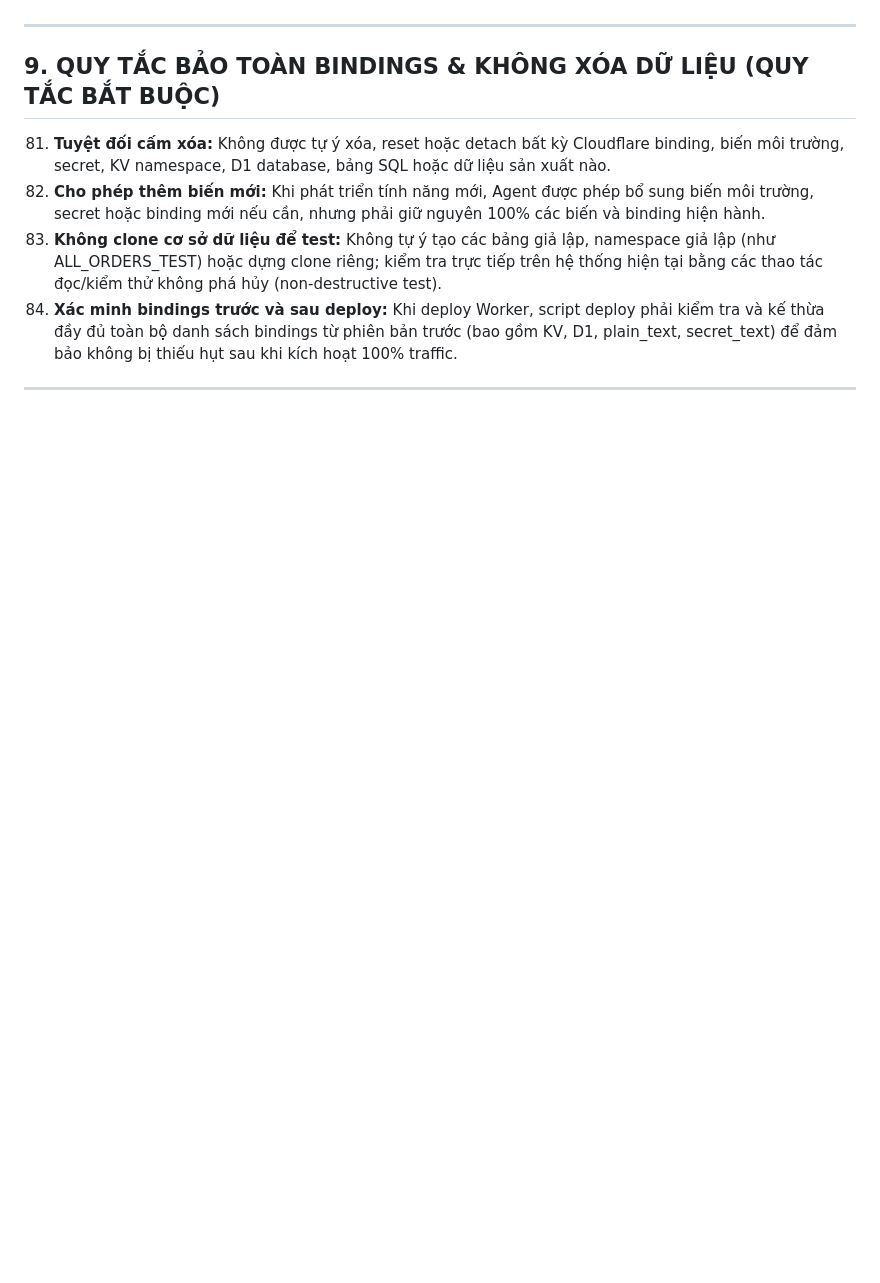
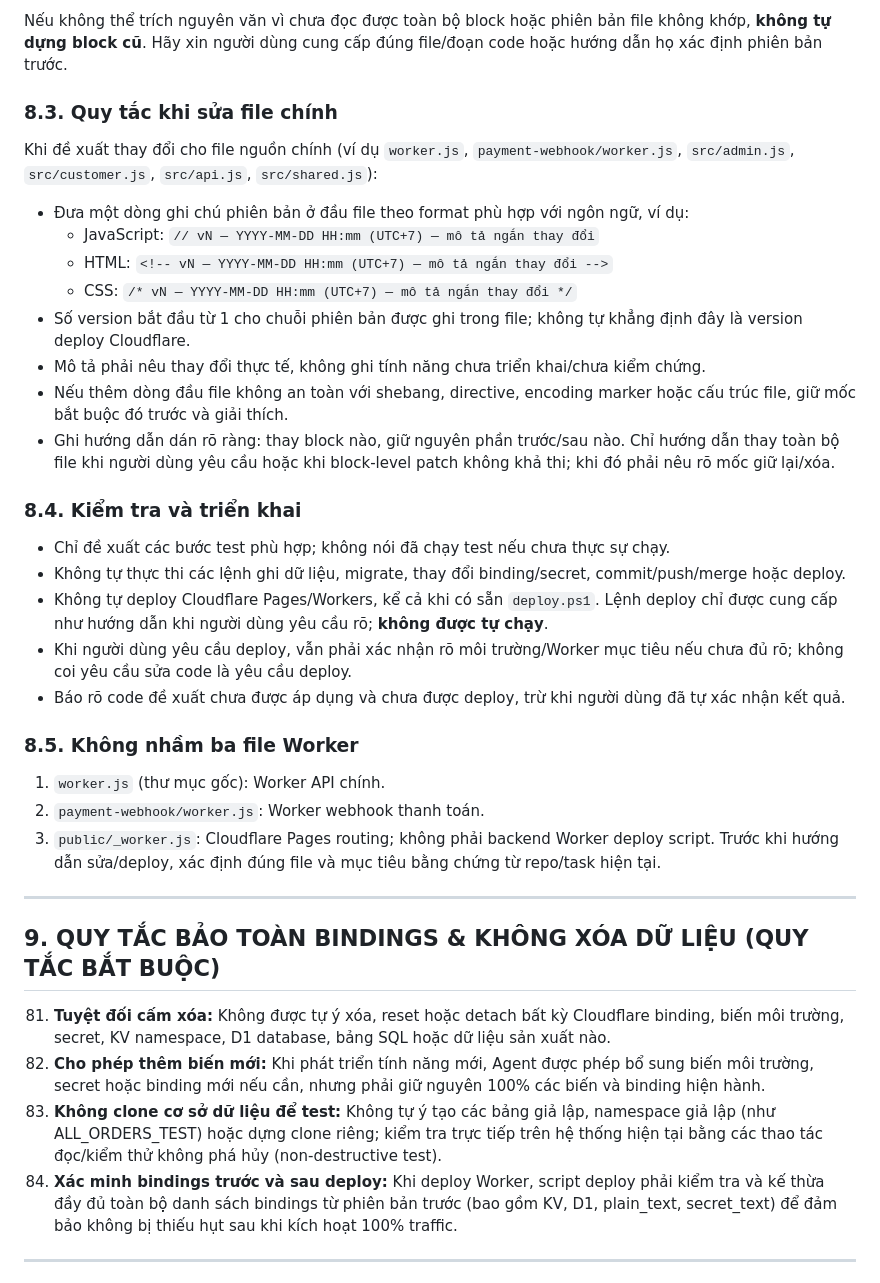
Before and after one commit to trinhhg/vpntrinhhg3, a Markdown page: AGENTS.md, the part around one of its changes. Drawn GitHub-style; blank space fills up the shorter version.

```diff
--- a/AGENTS.md
+++ b/AGENTS.md
@@ -173,3 +190,28 @@ Dự án quản lý 2 Cloudflare Workers:
+Nếu không thể trích nguyên văn vì chưa đọc được toàn bộ block hoặc phiên bản file không khớp, **không tự dựng block cũ**. Hãy xin người dùng cung cấp đúng file/đoạn code hoặc hướng dẫn họ xác định phiên bản trước.
+
+### 8.3. Quy tắc khi sửa file chính
+Khi đề xuất thay đổi cho file nguồn chính (ví dụ `worker.js`, `payment-webhook/worker.js`, `src/admin.js`, `src/customer.js`, `src/api.js`, `src/shared.js`):
+- Đưa một dòng ghi chú phiên bản ở đầu file theo format phù hợp với ngôn ngữ, ví dụ:
+  - JavaScript: `// vN — YYYY-MM-DD HH:mm (UTC+7) — mô tả ngắn thay đổi`
+  - HTML: `<!-- vN — YYYY-MM-DD HH:mm (UTC+7) — mô tả ngắn thay đổi -->`
+  - CSS: `/* vN — YYYY-MM-DD HH:mm (UTC+7) — mô tả ngắn thay đổi */`
+- Số version bắt đầu từ 1 cho chuỗi phiên bản được ghi trong file; không tự khẳng định đây là version deploy Cloudflare.
+- Mô tả phải nêu thay đổi thực tế, không ghi tính năng chưa triển khai/chưa kiểm chứng.
+- Nếu thêm dòng đầu file không an toàn với shebang, directive, encoding marker hoặc cấu trúc file, giữ mốc bắt buộc đó trước và giải thích.
+- Ghi hướng dẫn dán rõ ràng: thay block nào, giữ nguyên phần trước/sau nào. Chỉ hướng dẫn thay toàn bộ file khi người dùng yêu cầu hoặc khi block-level patch không khả thi; khi đó phải nêu rõ mốc giữ lại/xóa.
+
+### 8.4. Kiểm tra và triển khai
+- Chỉ đề xuất các bước test phù hợp; không nói đã chạy test nếu chưa thực sự chạy.
+- Không tự thực thi các lệnh ghi dữ liệu, migrate, thay đổi binding/secret, commit/push/merge hoặc deploy.
+- Không tự deploy Cloudflare Pages/Workers, kể cả khi có sẵn `deploy.ps1`. Lệnh deploy chỉ được cung cấp như hướng dẫn khi người dùng yêu cầu rõ; **không được tự chạy**.
+- Khi người dùng yêu cầu deploy, vẫn phải xác nhận rõ môi trường/Worker mục tiêu nếu chưa đủ rõ; không coi yêu cầu sửa code là yêu cầu deploy.
+- Báo rõ code đề xuất chưa được áp dụng và chưa được deploy, trừ khi người dùng đã tự xác nhận kết quả.
+
+### 8.5. Không nhầm ba file Worker
+1. `worker.js` (thư mục gốc): Worker API chính.
+2. `payment-webhook/worker.js`: Worker webhook thanh toán.
+3. `public/_worker.js`: Cloudflare Pages routing; không phải backend Worker deploy script.
+Trước khi hướng dẫn sửa/deploy, xác định đúng file và mục tiêu bằng chứng từ repo/task hiện tại.
 
 ---
 
```
Also changed, not shown: other parts of AGENTS.md (+43 -26 lines).
